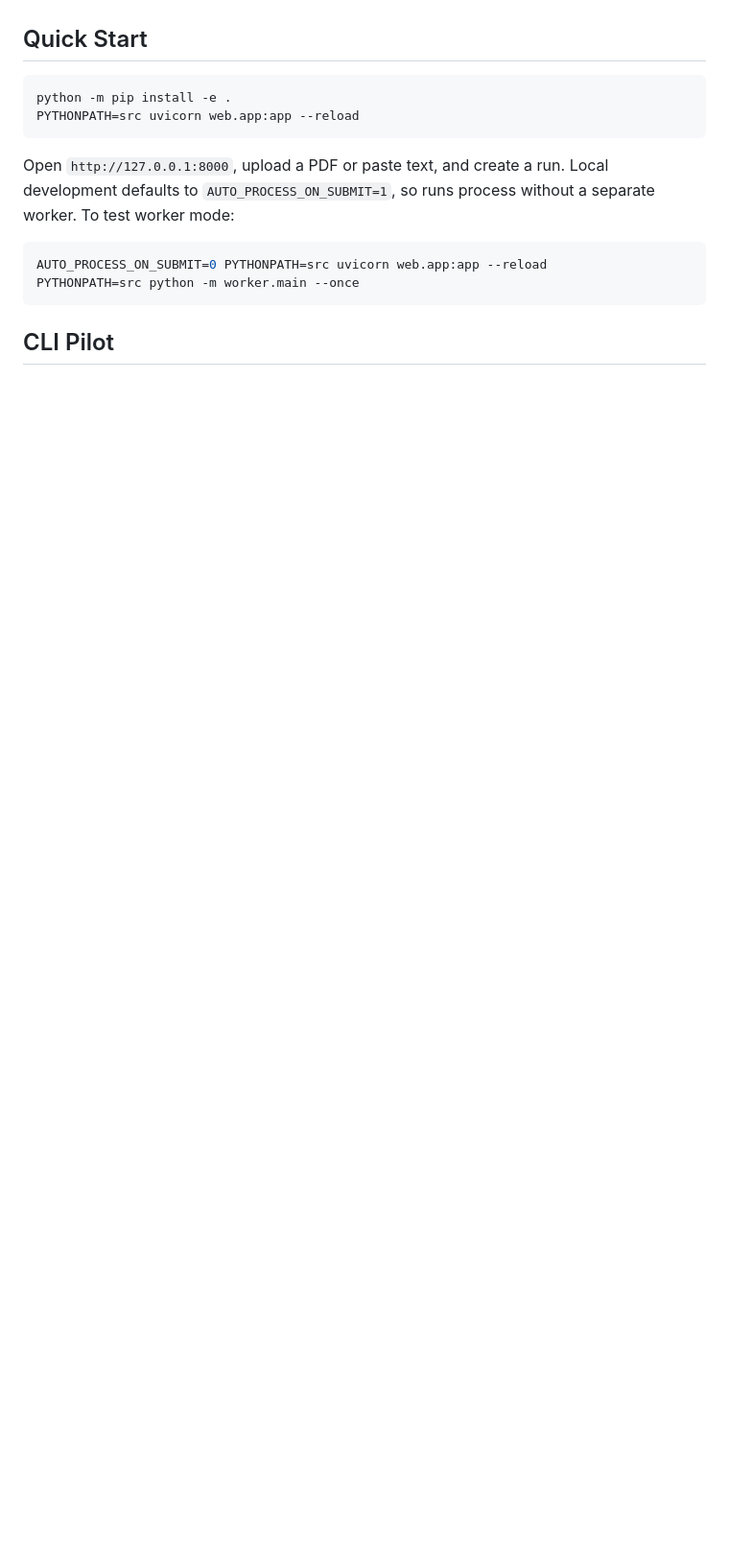
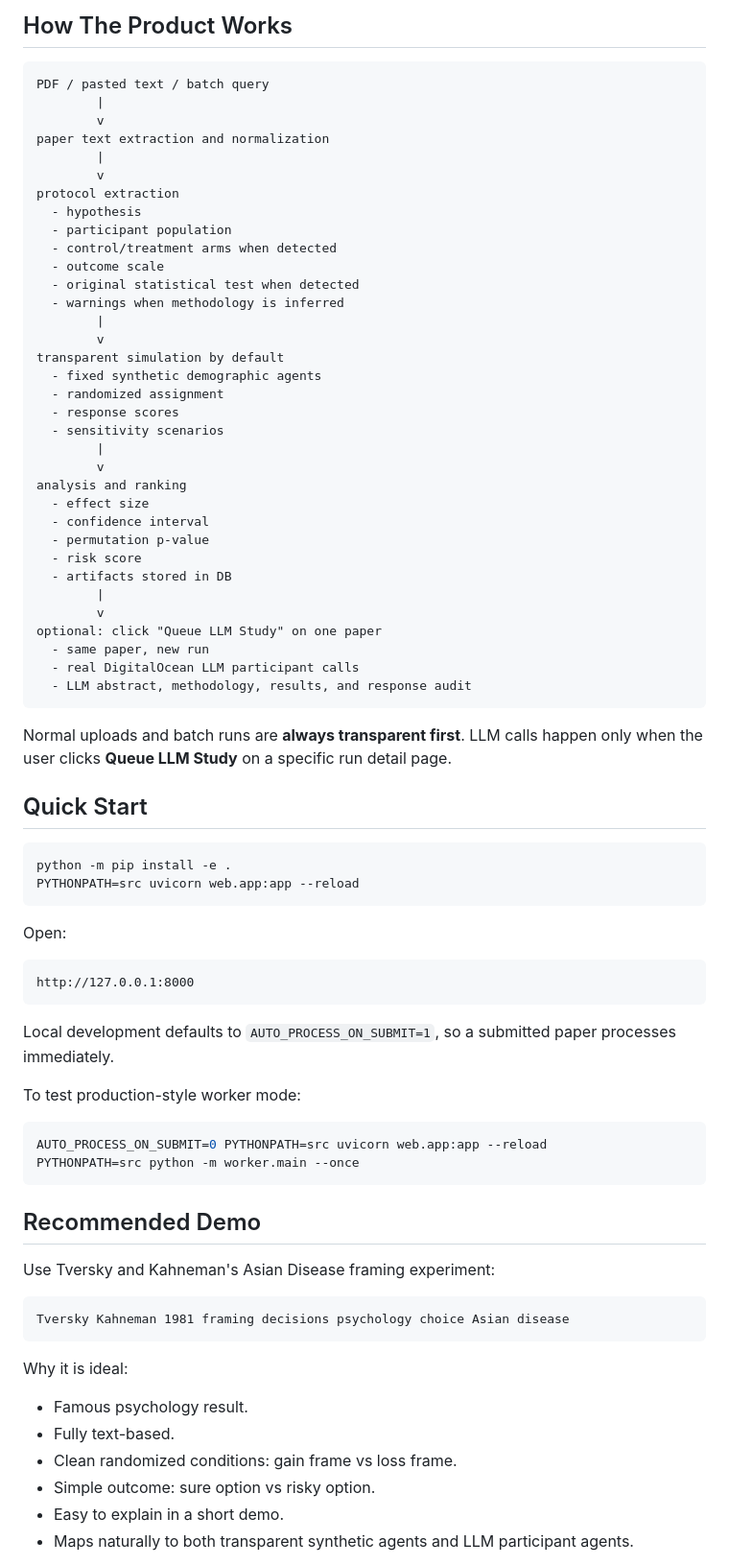
Before and after one commit to joshbahk/cs153project, a Markdown page: README.md, the part around one of its changes. Shown at 96% size. Rendered like a GitHub page; blank space fills up the shorter version.

````diff
--- a/README.md
+++ b/README.md
@@ -20,15 +38,80 @@ Simulation-based triage for text-first behavioral studies. The app helps priorit
+## How The Product Works
+
+```text
+PDF / pasted text / batch query
+        |
+        v
+paper text extraction and normalization
+        |
+        v
+protocol extraction
+  - hypothesis
+  - participant population
+  - control/treatment arms when detected
+  - outcome scale
+  - original statistical test when detected
+  - warnings when methodology is inferred
+        |
+        v
+transparent simulation by default
+  - fixed synthetic demographic agents
+  - randomized assignment
+  - response scores
+  - sensitivity scenarios
+        |
+        v
+analysis and ranking
+  - effect size
+  - confidence interval
+  - permutation p-value
+  - risk score
+  - artifacts stored in DB
+        |
+        v
+optional: click "Queue LLM Study" on one paper
+  - same paper, new run
+  - real DigitalOcean LLM participant calls
+  - LLM abstract, methodology, results, and response audit
+```
+
+Normal uploads and batch runs are **always transparent first**. LLM calls happen only when the user clicks **Queue LLM Study** on a specific run detail page.
 
 ## Quick Start
+
 ```bash
 python -m pip install -e .
 PYTHONPATH=src uvicorn web.app:app --reload
 ```
 
-Open `http://127.0.0.1:8000`, upload a PDF or paste text, and create a run. Local development defaults to `AUTO_PROCESS_ON_SUBMIT=1`, so runs process without a separate worker. To test worker mode:
+Open:
+
+```text
+http://127.0.0.1:8000
+```
+
+Local development defaults to `AUTO_PROCESS_ON_SUBMIT=1`, so a submitted paper processes immediately.
+
+To test production-style worker mode:
 
 ```bash
 AUTO_PROCESS_ON_SUBMIT=0 PYTHONPATH=src uvicorn web.app:app --reload
 PYTHONPATH=src python -m worker.main --once
 ```
 
-## CLI Pilot
+## Recommended Demo
+
+Use Tversky and Kahneman's Asian Disease framing experiment:
+
+```text
+Tversky Kahneman 1981 framing decisions psychology choice Asian disease
+```
+
+Why it is ideal:
+
+- Famous psychology result.
+- Fully text-based.
+- Clean randomized conditions: gain frame vs loss frame.
+- Simple outcome: sure option vs risky option.
+- Easy to explain in a short demo.
+- Maps naturally to both transparent synthetic agents and LLM participant agents.
+
````
Also changed, not shown: other parts of README.md (+207 -68 lines).
